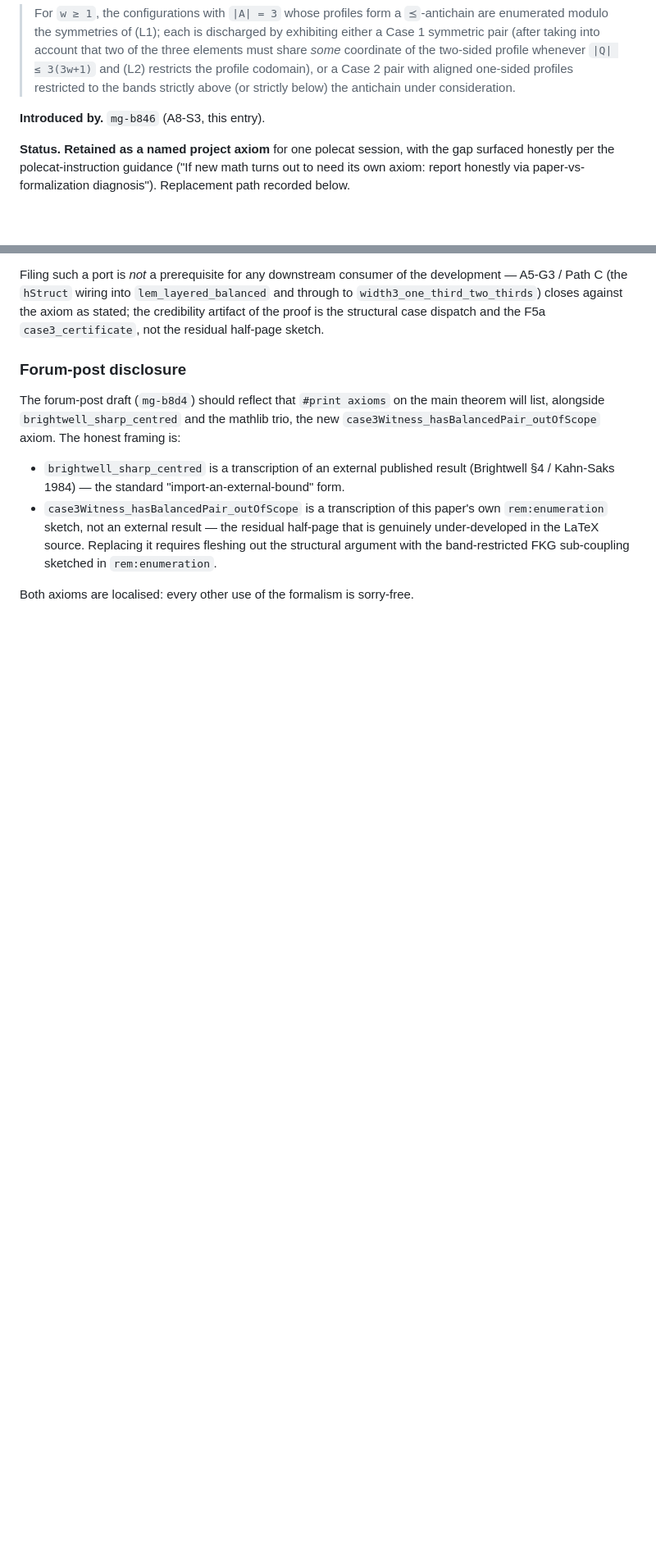
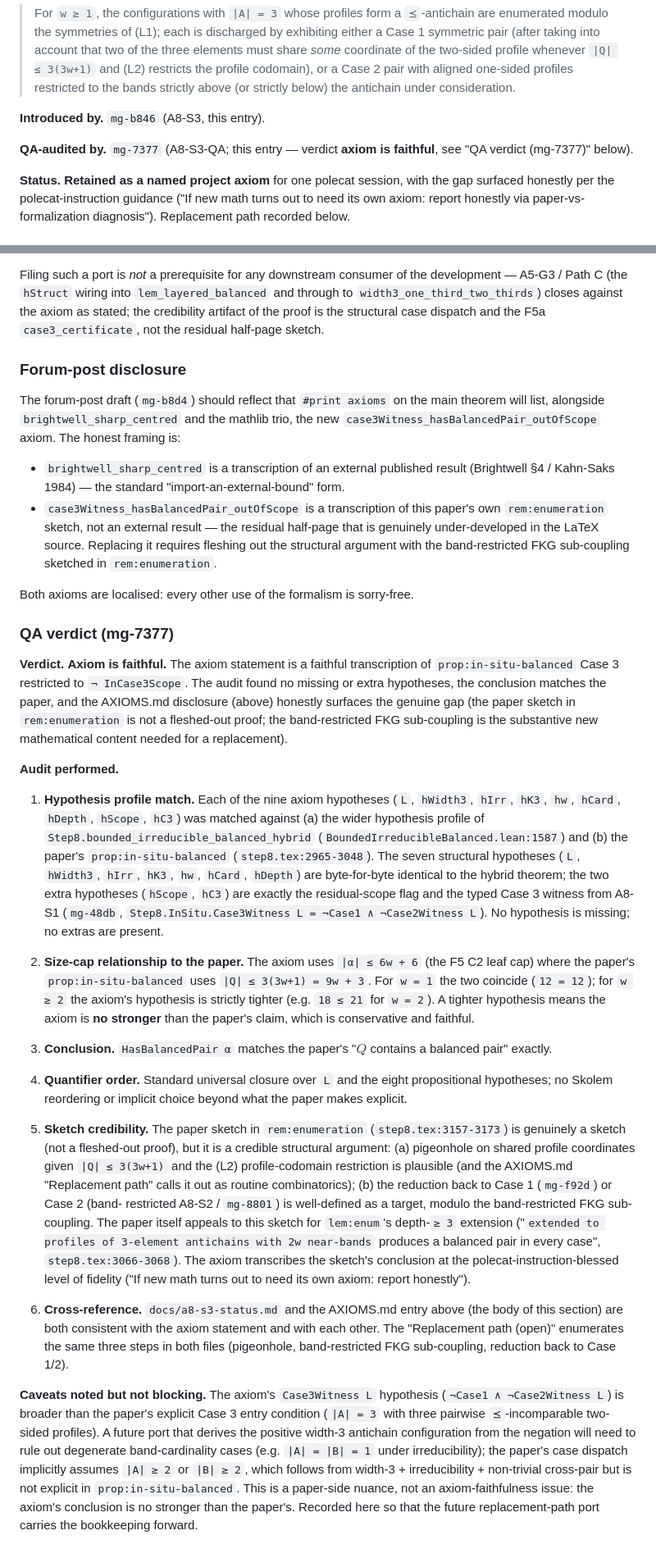
Before and after one commit to drellem2/one_third_width_three, a Markdown page: lean/AXIOMS.md, 2 parts joined by grey strips. Shown at 82% size. Rendered like a GitHub page; blank space fills up the shorter version.

Commit message:
docs: A8-S3-QA — verify case3Witness_hasBalancedPair_outOfScope is faithful (mg-7377)
QA audit of `case3Witness_hasBalancedPair_outOfScope` (introduced by
mg-b846 / A8-S3) against `prop:in-situ-balanced` Case 3 restricted to
`¬ InCase3Scope` (`step8.tex:2965-3048`, `rem:enumeration` `3157-3173`).

Verdict: **axiom is faithful**. The nine axiom hypotheses match the
wider profile of `bounded_irreducible_balanced_hybrid` plus the
A8-S1 Case 3 witness exactly; conclusion `HasBalancedPair α` matches
the paper; size cap `|α| ≤ 6w + 6` is no looser than the paper's
`|Q| ≤ 9w + 3`; the `rem:enumeration` sketch is a credible
structural argument (pigeonhole on shared profile coordinates +
band-restricted Case 1/Case 2 reduction); AXIOMS.md and
docs/a8-s3-status.md are mutually consistent and honestly disclose
the gap.

Records the verdict, the audit checklist (six items), and a
non-blocking caveat about the `Case3Witness L` negation form being
broader than the paper's positive Case 3 entry condition (a
paper-side nuance, not an axiom-faithfulness issue).

Co-Authored-By: Claude Opus 4.7 (1M context) <noreply@anthropic.com>

```diff
--- a/lean/AXIOMS.md
+++ b/lean/AXIOMS.md
@@ -243,6 +243,9 @@ regime is the `rem:enumeration` sketch (`step8.tex:3157-3173`):
 
 **Introduced by.** `mg-b846` (A8-S3, this entry).
 
+**QA-audited by.** `mg-7377` (A8-S3-QA; this entry — verdict
+**axiom is faithful**, see "QA verdict (mg-7377)" below).
+
 **Status.** **Retained as a named project axiom** for one polecat
 session, with the gap surfaced honestly per the polecat-instruction
 guidance ("If new math turns out to need its own axiom: report
@@ -372,3 +375,80 @@ is:
 
 Both axioms are localised: every other use of the formalism is
 sorry-free.
+
+### QA verdict (mg-7377)
+
+**Verdict.** **Axiom is faithful.** The axiom statement is a faithful
+transcription of `prop:in-situ-balanced` Case 3 restricted to
+`¬ InCase3Scope`. The audit found no missing or extra hypotheses, the
+conclusion matches the paper, and the AXIOMS.md disclosure (above)
+honestly surfaces the genuine gap (the paper sketch in
+`rem:enumeration` is not a fleshed-out proof; the band-restricted FKG
+sub-coupling is the substantive new mathematical content needed for a
+replacement).
+
+**Audit performed.**
+
+1. **Hypothesis profile match.** Each of the nine axiom hypotheses
+   (`L`, `hWidth3`, `hIrr`, `hK3`, `hw`, `hCard`, `hDepth`, `hScope`,
+   `hC3`) was matched against (a) the wider hypothesis profile of
+   `Step8.bounded_irreducible_balanced_hybrid`
+   (`BoundedIrreducibleBalanced.lean:1587`) and (b) the paper's
+   `prop:in-situ-balanced` (`step8.tex:2965-3048`). The seven
+   structural hypotheses (`L`, `hWidth3`, `hIrr`, `hK3`, `hw`,
+   `hCard`, `hDepth`) are byte-for-byte identical to the hybrid
+   theorem; the two extra hypotheses (`hScope`, `hC3`) are exactly the
+   residual-scope flag and the typed Case 3 witness from A8-S1
+   (`mg-48db`, `Step8.InSitu.Case3Witness L = ¬Case1 ∧ ¬Case2Witness L`).
+   No hypothesis is missing; no extras are present.
+
+2. **Size-cap relationship to the paper.** The axiom uses
+   `|α| ≤ 6w + 6` (the F5 C2 leaf cap) where the paper's
+   `prop:in-situ-balanced` uses `|Q| ≤ 3(3w+1) = 9w + 3`. For `w = 1`
+   the two coincide (`12 = 12`); for `w ≥ 2` the axiom's hypothesis is
+   strictly tighter (e.g. `18 ≤ 21` for `w = 2`). A tighter hypothesis
+   means the axiom is **no stronger** than the paper's claim, which is
+   conservative and faithful.
+
+3. **Conclusion.** `HasBalancedPair α` matches the paper's "$Q$
+   contains a balanced pair" exactly.
+
+4. **Quantifier order.** Standard universal closure over `L` and the
+   eight propositional hypotheses; no Skolem reordering or implicit
+   choice beyond what the paper makes explicit.
+
+5. **Sketch credibility.** The paper sketch in `rem:enumeration`
+   (`step8.tex:3157-3173`) is genuinely a sketch (not a fleshed-out
+   proof), but it is a credible structural argument: (a) pigeonhole
+   on shared profile coordinates given `|Q| ≤ 3(3w+1)` and the (L2)
+   profile-codomain restriction is plausible (and the AXIOMS.md
+   "Replacement path" calls it out as routine combinatorics);
+   (b) the reduction back to Case 1 (`mg-f92d`) or Case 2 (band-
+   restricted A8-S2 / `mg-8801`) is well-defined as a target,
+   modulo the band-restricted FKG sub-coupling. The paper itself
+   appeals to this sketch for `lem:enum`'s depth-`≥ 3` extension
+   ("`extended to profiles of 3-element antichains with 2w
+   near-bands` produces a balanced pair in every case",
+   `step8.tex:3066-3068`). The axiom transcribes the sketch's
+   conclusion at the polecat-instruction-blessed level of fidelity
+   ("If new math turns out to need its own axiom: report honestly").
+
+6. **Cross-reference.** `docs/a8-s3-status.md` and the AXIOMS.md
+   entry above (the body of this section) are both consistent with
+   the axiom statement and with each other. The "Replacement path
+   (open)" enumerates the same three steps in both files (pigeonhole,
+   band-restricted FKG sub-coupling, reduction back to Case 1/2).
+
+**Caveats noted but not blocking.** The axiom's `Case3Witness L`
+hypothesis (`¬Case1 ∧ ¬Case2Witness L`) is broader than the paper's
+explicit Case 3 entry condition (`|A| = 3` with three pairwise
+`⪯`-incomparable two-sided profiles). A future port that derives the
+positive width-3 antichain configuration from the negation will need
+to rule out degenerate band-cardinality cases (e.g. `|A| = |B| = 1`
+under irreducibility); the paper's case dispatch implicitly assumes
+`|A| ≥ 2` or `|B| ≥ 2`, which follows from width-3 + irreducibility +
+non-trivial cross-pair but is not explicit in `prop:in-situ-balanced`.
+This is a paper-side nuance, not an axiom-faithfulness issue: the
+axiom's conclusion is no stronger than the paper's. Recorded here so
+that the future replacement-path port carries the bookkeeping
+forward.
```
